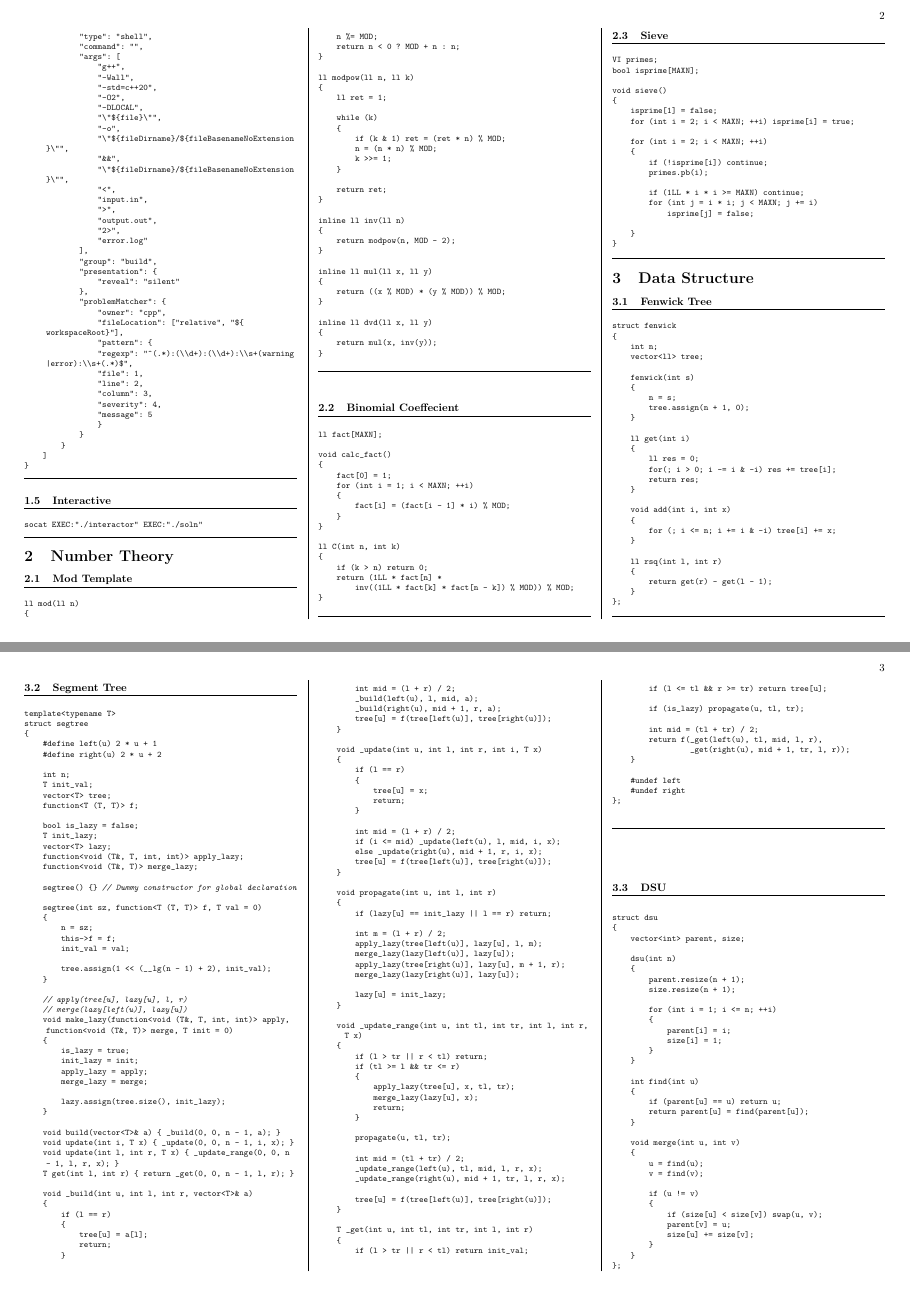
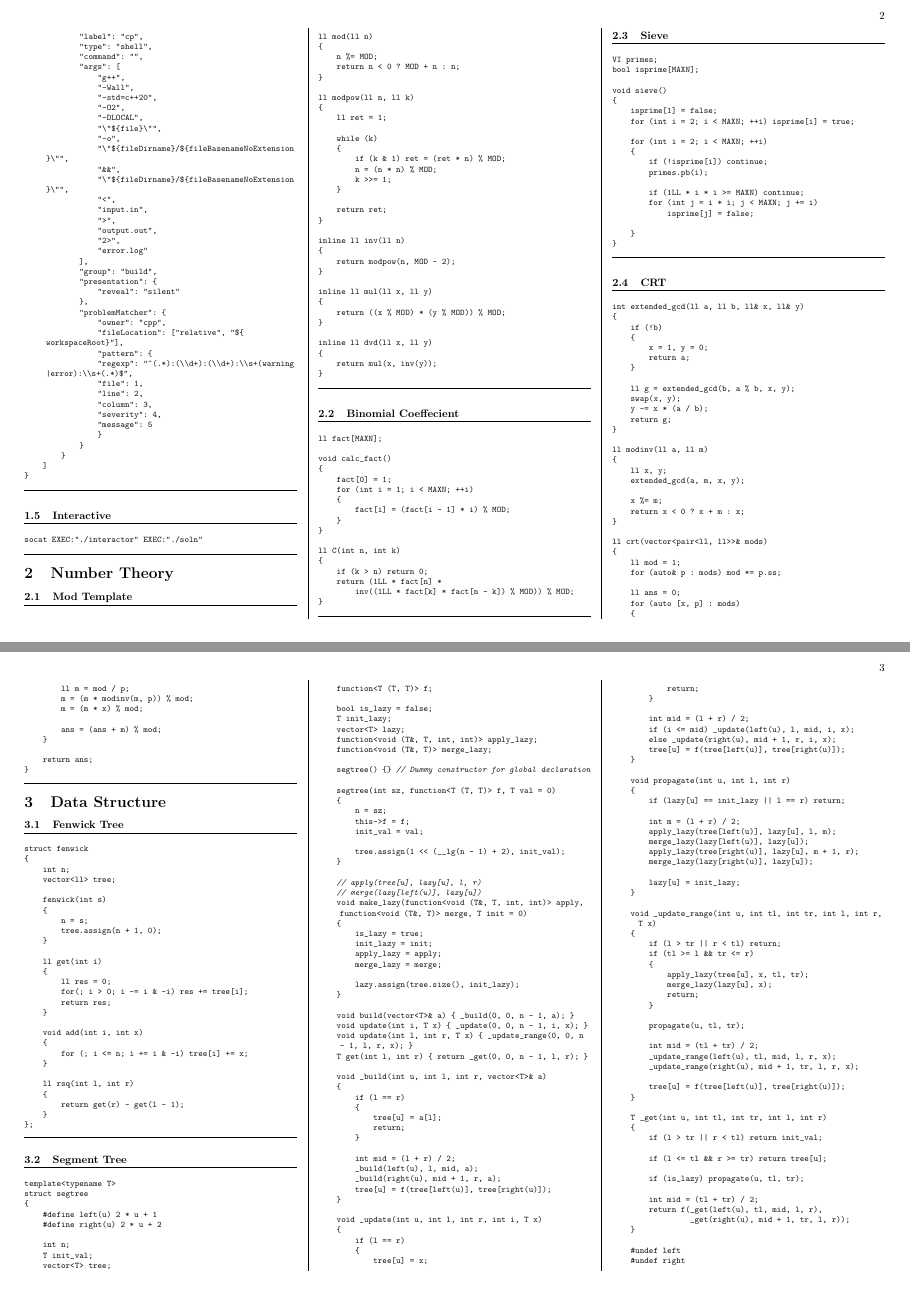
Before and after one commit to MysteriousBits/CP, a LaTeX document (codebook/codebook.tex, which reads codebook/math.tex): pages 2 and 3 of 6, joined at a grey line. Compiled offline with pdfLaTeX.

Commit message:
added crt

```diff
--- a/codebook/math.tex
+++ b/codebook/math.tex
@@ -84,3 +84,48 @@ void sieve()
 }
 \end{lstlisting}
 \sectionend
+
+\section{CRT}
+\begin{lstlisting}[language=C++]
+int extended_gcd(ll a, ll b, ll& x, ll& y)
+{
+    if (!b)
+    {
+        x = 1, y = 0;
+        return a;
+    }
+
+    ll g = extended_gcd(b, a % b, x, y);
+    swap(x, y);
+    y -= x * (a / b);
+    return g;
+}
+
+ll modinv(ll a, ll m)
+{
+    ll x, y;
+    extended_gcd(a, m, x, y);
+
+    x %= m;
+    return x < 0 ? x + m : x;
+}
+
+ll crt(vector<pair<ll, ll>>& mods)
+{
+    ll mod = 1;
+    for (auto& p : mods) mod *= p.ss;
+
+    ll ans = 0;
+    for (auto [x, p] : mods)
+    {
+        ll m = mod / p;
+        m = (m * modinv(m, p)) % mod;
+        m = (m * x) % mod;
+
+        ans = (ans + m) % mod;
+    }
+
+    return ans;
+}
+\end{lstlisting}
+\sectionend
```
Also changed, not shown: codebook/codebook.pdf.
